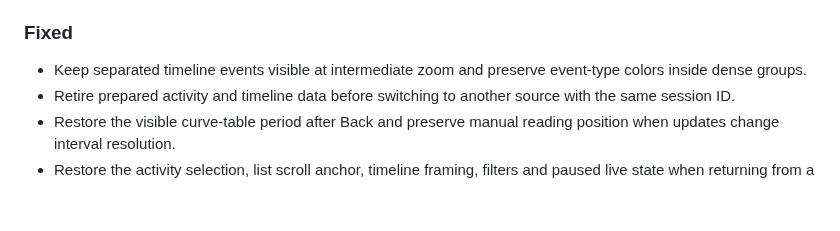
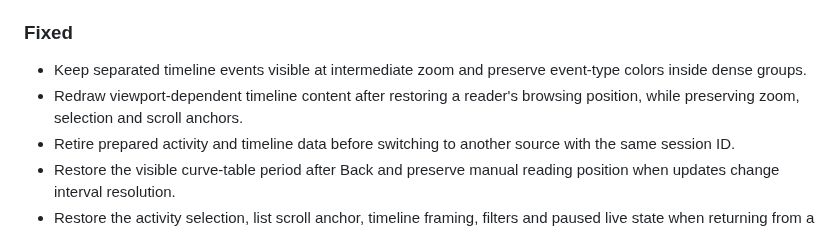
Before and after one commit to wolf75222/CodexLens, a Markdown page: CHANGELOG.md, the part around the change. Drawn GitHub-style; blank space fills up the shorter version.

Commit message:
Repaint timeline after restoring its viewport

```diff
--- a/CHANGELOG.md
+++ b/CHANGELOG.md
@@ -25,6 +25,7 @@ Compatibility and test coverage are documented in each release's notes. A listed
 ### Fixed
 
 - Keep separated timeline events visible at intermediate zoom and preserve event-type colors inside dense groups.
+- Redraw viewport-dependent timeline content after restoring a reader's browsing position, while preserving zoom, selection and scroll anchors.
 - Retire prepared activity and timeline data before switching to another source with the same session ID.
 - Restore the visible curve-table period after Back and preserve manual reading position when updates change interval resolution.
 - Restore the activity selection, list scroll anchor, timeline framing, filters and paused live state when returning from a reading tab.
```
Also changed, not shown: docs/QA/TIMELINE_BACK_VIEWPORT.md (added, +42 -0 lines), docs/images/timeline-back-viewport/01-before-reader.jpg (added), docs/images/timeline-back-viewport/02-back-immediate.jpg (added), 3 other files.
